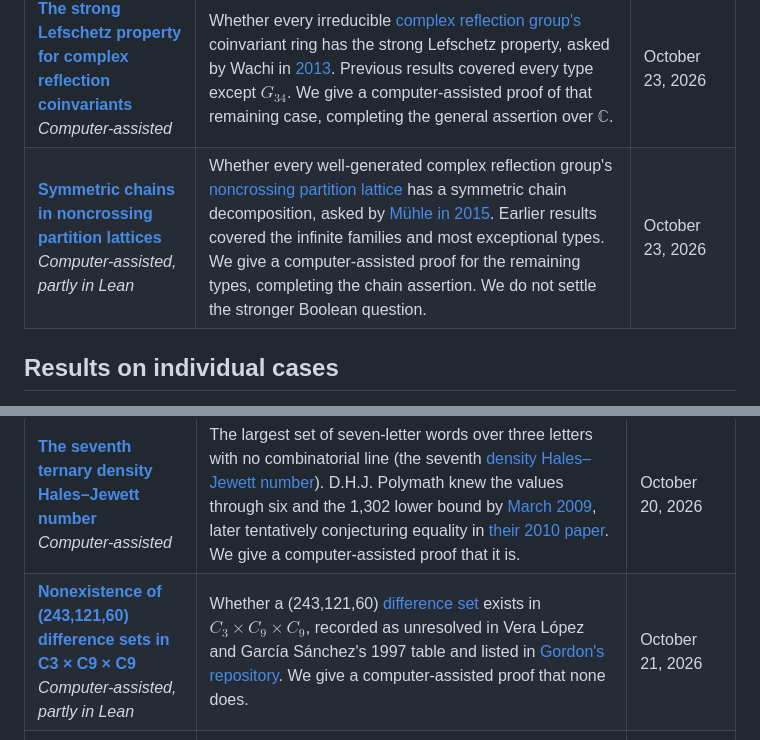
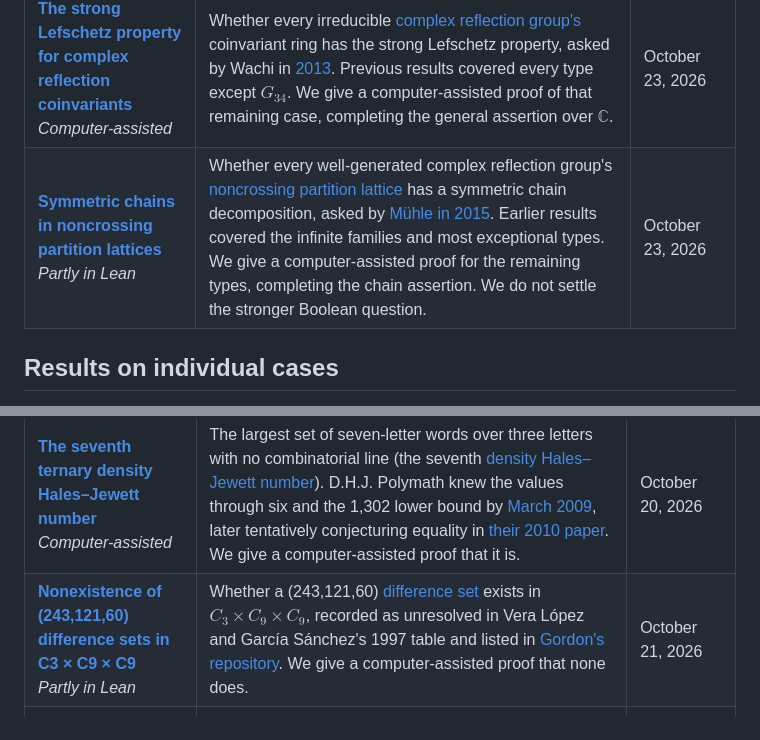
Before and after one commit to 6/clank-lab, a Markdown page: README.md, 2 parts joined by grey strips. GitHub-like rendering.

```diff
--- a/README.md
+++ b/README.md
@@ -31,7 +31,7 @@ Proofs and counterexamples for published conjectures and questions.
 | [**Greedy play can require more colors in the coloring game**](results/game-grundy-gap/)<br>*Computer-assisted* | Whether the game Grundy number is always at most the [game chromatic number](https://en.wikipedia.org/wiki/Game_chromatic_number), asked by Havet and Zhu in [June 2011](https://inria.hal.science/inria-00600738v1/document) and left open by Hollom (2023). The same counterexample now has the exact values $\chi_g(G)=5$ and $\Gamma_g(G)=6$. Arbitrarily large gaps remain open. | October 23, 2026 |
 | [**The weak parking-space conjecture**](results/weak-parking/)<br>*Computer-assisted* | Armstrong, Reiner and Rhoades's [2012 conjecture](https://arxiv.org/abs/1204.1760) asks whether two parking-space representations of a finite [reflection group](https://en.wikipedia.org/wiki/Reflection_group), including their cyclic symmetry, agree. Every irreducible real type except $E_7$ and $E_8$ was known. We give a computer-assisted proof for these last two types, completing the weak conjecture. | October 23, 2026 |
 | [**The strong Lefschetz property for complex reflection coinvariants**](results/coinvariant-lefschetz/)<br>*Computer-assisted* | Whether every irreducible [complex reflection group's](https://en.wikipedia.org/wiki/Complex_reflection_group) coinvariant ring has the strong Lefschetz property, asked by Wachi in [2013](https://doi.org/10.34508/repsympo.2013.0_140). Previous results covered every type except $G_{34}$. We give a computer-assisted proof of that remaining case, completing the general assertion over $\mathbb{C}$. | October 23, 2026 |
-| [**Symmetric chains in noncrossing partition lattices**](results/noncrossing-symmetric-chains/)<br>*Computer-assisted, partly in Lean* | Whether every well-generated complex reflection group's [noncrossing partition lattice](https://en.wikipedia.org/wiki/Noncrossing_partition) has a symmetric chain decomposition, asked by [Mühle in 2015](https://arxiv.org/abs/1509.06942v1). Earlier results covered the infinite families and most exceptional types. We give a computer-assisted proof for the remaining types, completing the chain assertion. We do not settle the stronger Boolean question. | October 23, 2026 |
+| [**Symmetric chains in noncrossing partition lattices**](results/noncrossing-symmetric-chains/)<br>*Partly in Lean* | Whether every well-generated complex reflection group's [noncrossing partition lattice](https://en.wikipedia.org/wiki/Noncrossing_partition) has a symmetric chain decomposition, asked by [Mühle in 2015](https://arxiv.org/abs/1509.06942v1). Earlier results covered the infinite families and most exceptional types. We give a computer-assisted proof for the remaining types, completing the chain assertion. We do not settle the stronger Boolean question. | October 23, 2026 |
 
 ## Results on individual cases
 
@@ -40,7 +40,7 @@ Each addresses one specific case of a problem that remains open in general.
 | Result | Open question | Published |
 |---|---|---|
 | [**The seventh ternary density Hales–Jewett number**](results/density-seven/)<br>*Computer-assisted* | The largest set of seven-letter words over three letters with no combinatorial line (the seventh [density Hales–Jewett number](https://oeis.org/A156989)). D.H.J. Polymath knew the values through six and the 1,302 lower bound by [March 2009](https://terrytao.wordpress.com/2009/03/04/dhj3-900-999-density-hales-jewett-type-numbers/), later tentatively conjecturing equality in [their 2010 paper](https://arxiv.org/abs/1002.0374). We give a computer-assisted proof that it is. | October 20, 2026 |
-| [**Nonexistence of (243,121,60) difference sets in C3 × C9 × C9**](results/difference-set-243/)<br>*Computer-assisted, partly in Lean* | Whether a (243,121,60) [difference set](https://en.wikipedia.org/wiki/Difference_set) exists in $C_3 \times C_9 \times C_9$, recorded as unresolved in Vera López and García Sánchez's 1997 table and listed in [Gordon's repository](https://dmgordon.org/difference-sets/). We give a computer-assisted proof that none does. | October 21, 2026 |
+| [**Nonexistence of (243,121,60) difference sets in C3 × C9 × C9**](results/difference-set-243/)<br>*Partly in Lean* | Whether a (243,121,60) [difference set](https://en.wikipedia.org/wiki/Difference_set) exists in $C_3 \times C_9 \times C_9$, recorded as unresolved in Vera López and García Sánchez's 1997 table and listed in [Gordon's repository](https://dmgordon.org/difference-sets/). We give a computer-assisted proof that none does. | October 21, 2026 |
 | [**The three-color Ramsey number of the 10-vertex path**](results/path-ramsey/)<br>*Proved in Lean, with compiled checking* | The three-color [Ramsey number](https://en.wikipedia.org/wiki/Ramsey%27s_theorem) $R(P_{10}, P_{10}, P_{10})$ of the [path](https://mathworld.wolfram.com/PathGraph.html) on 10 vertices, suggested by Faudree–Schelp (1975) to be 18 and [stated as a conjecture by Dybizbański–Dzido–Radziszowski (2012)](https://arxiv.org/abs/1207.5851). Paths up to 9 vertices were settled by 2016, leaving 10 as the first open case in [Radziszowski's survey](https://www.combinatorics.org/ojs/index.php/eljc/article/view/DS1). We give a computer-assisted proof that it is 18. | October 21, 2026 |
 | [**The Thomson problem for N = 10**](results/thomson-10/)<br>*Proved in Lean* | The lowest-energy arrangement of N = 10 charges on a sphere, the next open case of the [Thomson problem](https://en.wikipedia.org/wiki/Thomson_problem) (1904) after an AI-generated, not yet reviewed Lean proof for N = 9 was posted in October 2026. We give a computer-assisted proof, checked in Lean, that the bicapped square antiprism is the only minimizer up to orthogonal maps and relabeling. | October 22, 2026 |
 | [**Nonexistence of Williamson matrices of order 65**](results/williamson-order-65/)<br>*Computer-assisted* | Whether [Williamson matrices](https://en.wikipedia.org/wiki/Williamson_conjecture) exist at order 65, described by [Bright in 2019](https://cs.curtisbright.com/extended-research-statement.pdf) as “currently the smallest order for which it is unknown” whether they exist; 67 remains open. A computer-assisted search finds none. The CPU search is replayable, with receipts and two coverage and accounting checkers. | October 22, 2026 |
```
Also changed, not shown: other parts of README.md (+7 -7 lines).
